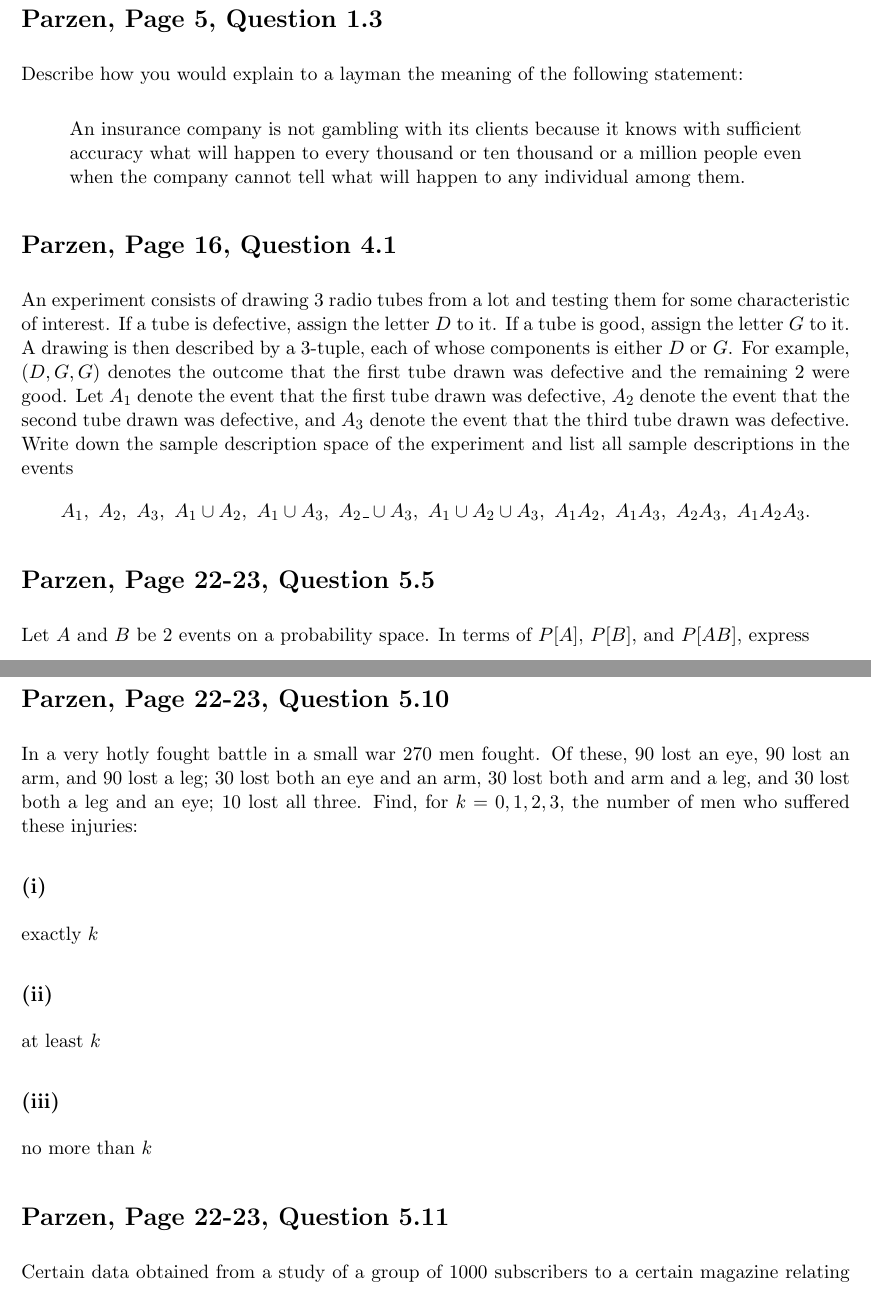
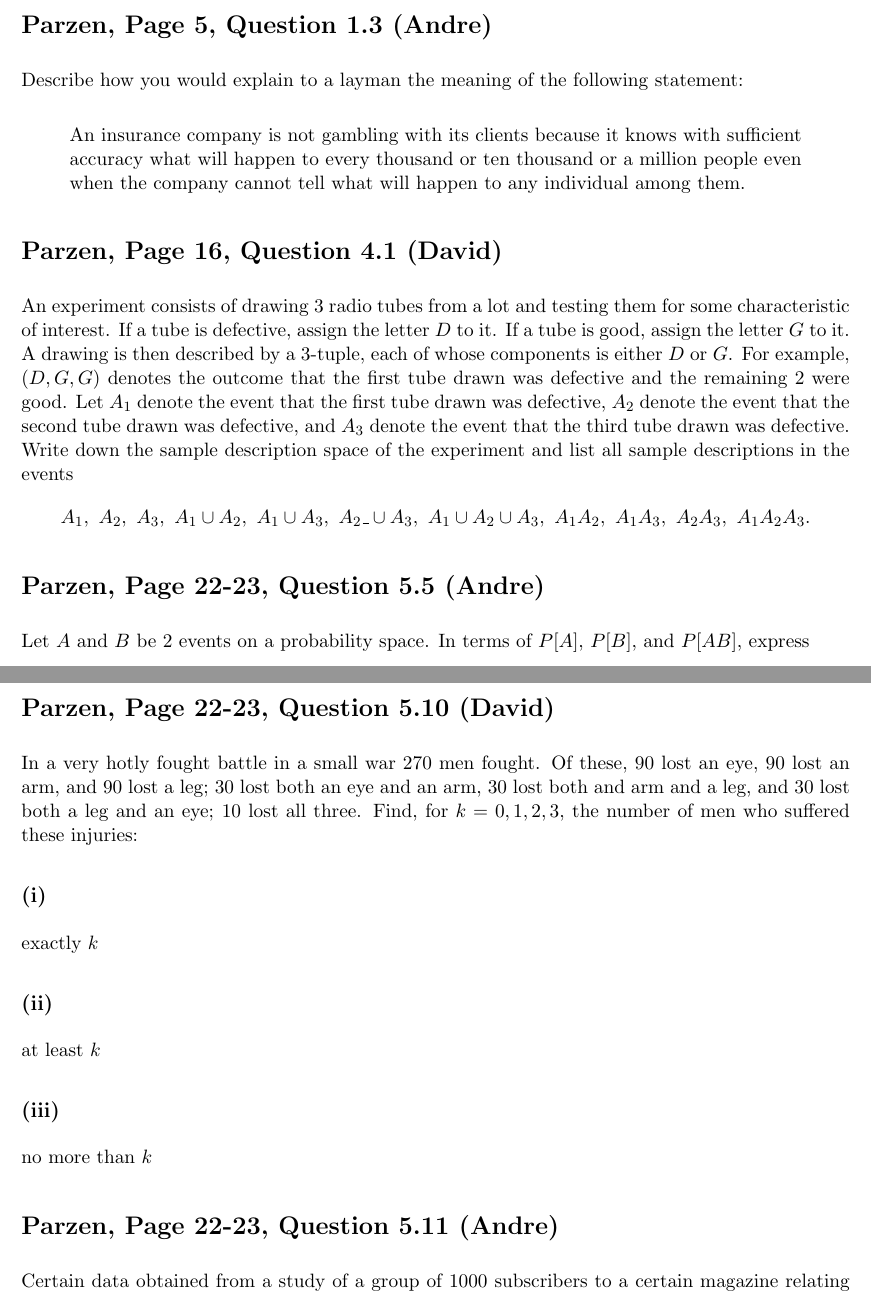
Before and after one commit to DNibs/ma519-hw1, a LaTeX problem sheet (hw1.tex): two parts of pages 2 and 3 of 3, joined at a grey line, cut so that both start at the same text. Compiled offline with pdfLaTeX.

Commit message:
added names to problems

```diff
--- a/hw1.tex
+++ b/hw1.tex
@@ -58,7 +58,7 @@ The letters in INDIANA are randomly rearranged.
 What is the probability that on rearrangement,
 the letters will still read INDIANA?
 
-\section*{Parzen, Page 5, Question 1.3}
+\section*{Parzen, Page 5, Question 1.3 (Andre)}
 
 Describe how you would explain to a layman the meaning of the following statement:
 
@@ -68,7 +68,7 @@ Describe how you would explain to a layman the meaning of the following statemen
     cannot tell what will happen to any individual among them.
 \end{quote}
 
-\section*{Parzen, Page 16, Question 4.1}
+\section*{Parzen, Page 16, Question 4.1 (David)}
 
 An experiment consists of drawing 3 radio tubes from a lot and testing them for some characteristic of interest. If a tube is defective, assign the letter \(D\) to it. If a tube is good, assign the letter \(G\) to it. A drawing is then described by a 3-tuple, each of whose components is either \(D\) or \(G\). For example, \((D, G, G)\) denotes the outcome that the first tube drawn was defective and the remaining 2 were good. Let \(A_1\) denote the event that the first tube drawn was defective, \(A_2\) denote the event that the second tube drawn was defective, and \(A_3\) denote the event that the third tube drawn was defective. Write down the sample description space of the experiment and list all sample descriptions in the events
 \[
@@ -77,7 +77,7 @@ An experiment consists of drawing 3 radio tubes from a lot and testing them for
     A_1A_3,\ A_2A_3,\ A_1A_2A_3.
 \]
 
-\section*{Parzen, Page 22-23, Question 5.5}
+\section*{Parzen, Page 22-23, Question 5.5 (Andre)}
 
 Let \(A\) and \(B\) be 2 events on a probability space. In terms of \(P[A]\), \(P[B]\), and \(P[AB]\), express
 
@@ -97,7 +97,7 @@ for \(k = 0, 1, 2\), \(P[\text{at most } k \text{ of the events, } A \text{ and
 
 \(P[A \text{ occurs and } B \text{ does not occur}]\)
 
-\section*{Parzen, Page 22-23, Question 5.10}
+\section*{Parzen, Page 22-23, Question 5.10 (David)}
 
 In a very hotly fought battle in a small war 270 men fought. Of these,
 90 lost an eye, 90 lost an arm, and 90 lost a leg;
@@ -117,7 +117,7 @@ at least \(k\)
 
 no more than \(k\)
 
-\section*{Parzen, Page 22-23, Question 5.11}
+\section*{Parzen, Page 22-23, Question 5.11 (Andre)}
 
 Certain data obtained from a study of a group of 1000 subscribers to a certain magazine relating to their sex, marital status, and education were reported as follows:
 312 males, 470 married, 525 college graduates, 42 male college graduates, 147 married college graduates, 86 married males, and 25 married male college graduates.
```
Also changed, not shown: hw1.pdf, hw1.tex (10 more changed lines).
